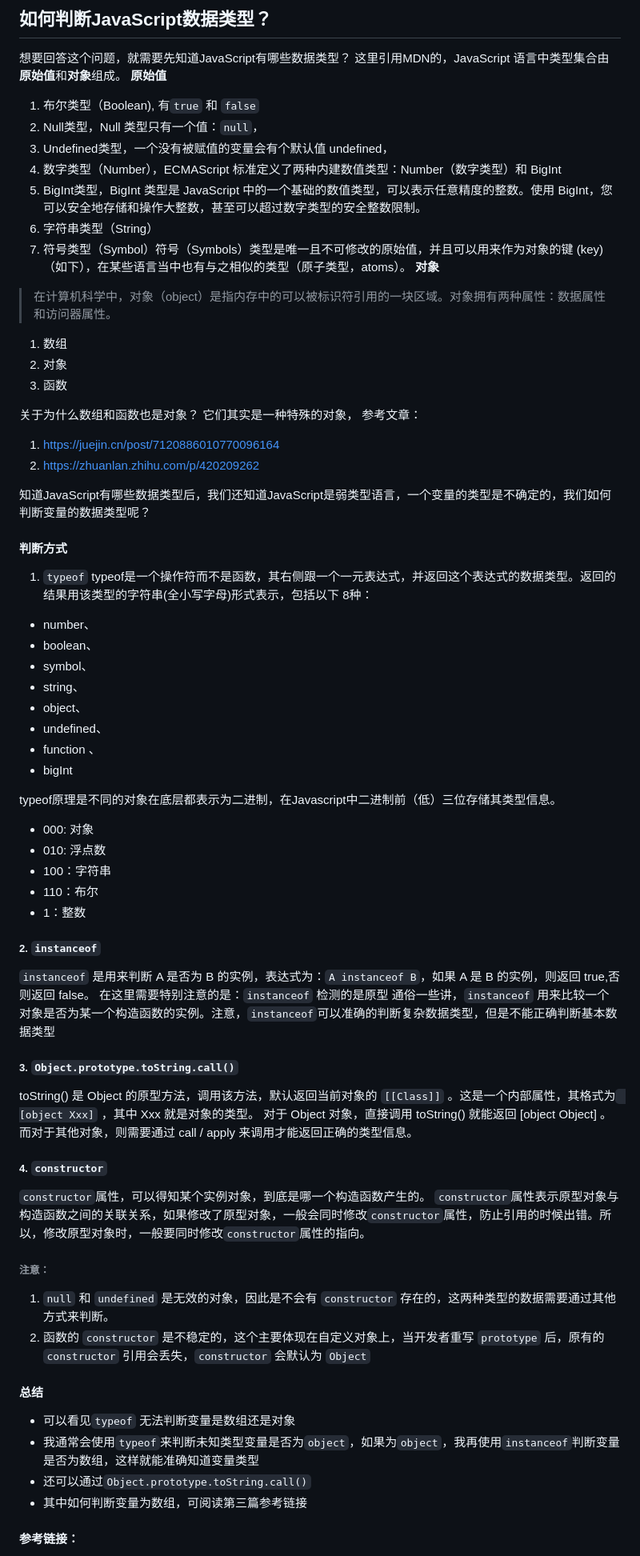
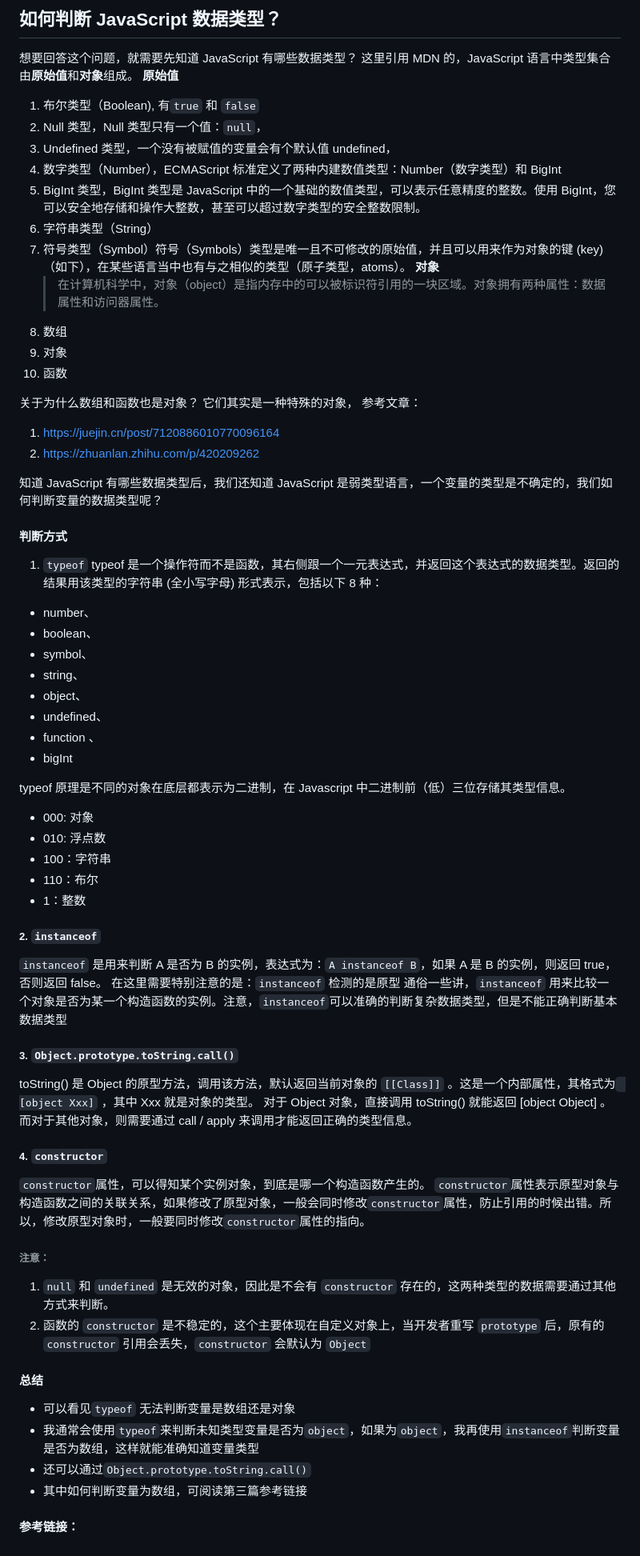
Before and after one commit to chaseFunny/Daily-Interview, a Markdown page: 如何判断JavaScript数据类型？/readme.md, the part around one of its changes. Shown at 80% size. Rendered like a GitHub page.

Commit message:
chore: 更新 1

```diff
--- a/如何判断JavaScript数据类型？/readme.md
+++ b/如何判断JavaScript数据类型？/readme.md
@@ -1,31 +1,36 @@
-## 如何判断JavaScript数据类型？
+## 如何判断 JavaScript 数据类型？
 
-想要回答这个问题，就需要先知道JavaScript有哪些数据类型？
-这里引用MDN的，JavaScript 语言中类型集合由**原始值**和**对象**组成。
+想要回答这个问题，就需要先知道 JavaScript 有哪些数据类型？
+这里引用 MDN 的，JavaScript 语言中类型集合由**原始值**和**对象**组成。
 **原始值**
+
 1. 布尔类型（Boolean), 有`true` 和 `false`
-2. Null类型，Null 类型只有一个值：`null`，
-3. Undefined类型，一个没有被赋值的变量会有个默认值 undefined，
+2. Null 类型，Null 类型只有一个值：`null`，
+3. Undefined 类型，一个没有被赋值的变量会有个默认值 undefined，
 4. 数字类型（Number），ECMAScript 标准定义了两种内建数值类型：Number（数字类型）和 BigInt
-5. BigInt类型，BigInt 类型是 JavaScript 中的一个基础的数值类型，可以表示任意精度的整数。使用 BigInt，您可以安全地存储和操作大整数，甚至可以超过数字类型的安全整数限制。
+5. BigInt 类型，BigInt 类型是 JavaScript 中的一个基础的数值类型，可以表示任意精度的整数。使用 BigInt，您可以安全地存储和操作大整数，甚至可以超过数字类型的安全整数限制。
 6. 字符串类型（String）
 7. 符号类型（Symbol）符号（Symbols）类型是唯一且不可修改的原始值，并且可以用来作为对象的键 (key)（如下），在某些语言当中也有与之相似的类型（原子类型，atoms）。
-**对象**
-> 在计算机科学中，对象（object）是指内存中的可以被标识符引用的一块区域。对象拥有两种属性：数据属性和访问器属性。
-1. 数组
-2. 对象
-3. 函数
+   **对象**
+   > 在计算机科学中，对象（object）是指内存中的可以被标识符引用的一块区域。对象拥有两种属性：数据属性和访问器属性。
+8. 数组
+9. 对象
+10. 函数
 
 关于为什么数组和函数也是对象？
 它们其实是一种特殊的对象，
 参考文章：
+
 1. https://juejin.cn/post/7120886010770096164
 2. https://zhuanlan.zhihu.com/p/420209262
 
-知道JavaScript有哪些数据类型后，我们还知道JavaScript是弱类型语言，一个变量的类型是不确定的，我们如何判断变量的数据类型呢？
+知道 JavaScript 有哪些数据类型后，我们还知道 JavaScript 是弱类型语言，一个变量的类型是不确定的，我们如何判断变量的数据类型呢？
+
 #### 判断方式
+
 1. `typeof`
-typeof是一个操作符而不是函数，其右侧跟一个一元表达式，并返回这个表达式的数据类型。返回的结果用该类型的字符串(全小写字母)形式表示，包括以下 8种：
+   typeof 是一个操作符而不是函数，其右侧跟一个一元表达式，并返回这个表达式的数据类型。返回的结果用该类型的字符串 (全小写字母) 形式表示，包括以下 8 种：
+
 - number、
 - boolean、
 - symbol、
@@ -35,7 +40,8 @@ typeof是一个操作符而不是函数，其右侧跟一个一元表达式，
 - function 、
 - bigInt
 
-typeof原理是不同的对象在底层都表示为二进制，在Javascript中二进制前（低）三位存储其类型信息。
+typeof 原理是不同的对象在底层都表示为二进制，在 Javascript 中二进制前（低）三位存储其类型信息。
+
 - 000: 对象
 - 010: 浮点数
 - 100：字符串
@@ -43,24 +49,31 @@ typeof原理是不同的对象在底层都表示为二进制，在Javascript中
 - 1：整数
 
 ##### 2. `instanceof`
-`instanceof` 是用来判断 A 是否为 B 的实例，表达式为：`A instanceof B`，如果 A 是 B 的实例，则返回 true,否则返回 false。
+
+`instanceof` 是用来判断 A 是否为 B 的实例，表达式为：`A instanceof B`，如果 A 是 B 的实例，则返回 true，否则返回 false。
 在这里需要特别注意的是：`instanceof` 检测的是原型
 通俗一些讲，`instanceof` 用来比较一个对象是否为某一个构造函数的实例。注意，`instanceof`可以准确的判断复杂数据类型，但是不能正确判断基本数据类型
 
 ##### 3. `Object.prototype.toString.call()`
+
 toString() 是 Object 的原型方法，调用该方法，默认返回当前对象的 `[[Class]]` 。这是一个内部属性，其格式为` [object Xxx]` ，其中 Xxx 就是对象的类型。
 对于 Object 对象，直接调用 toString() 就能返回 [object Object] 。而对于其他对象，则需要通过 call / apply 来调用才能返回正确的类型信息。
 
 ##### 4. `constructor`
+
 `constructor`属性，可以得知某个实例对象，到底是哪一个构造函数产生的。
 `constructor`属性表示原型对象与构造函数之间的关联关系，如果修改了原型对象，一般会同时修改`constructor`属性，防止引用的时候出错。所以，修改原型对象时，一般要同时修改`constructor`属性的指向。
+
 ###### 注意：
+
 1. `null` 和 `undefined` 是无效的对象，因此是不会有 `constructor` 存在的，这两种类型的数据需要通过其他方式来判断。
 2. 函数的 `constructor` 是不稳定的，这个主要体现在自定义对象上，当开发者重写 `prototype` 后，原有的 `constructor` 引用会丢失，`constructor` 会默认为 `Object`
 
 #### 总结
+
 - 可以看见`typeof` 无法判断变量是数组还是对象
 - 我通常会使用`typeof`来判断未知类型变量是否为`object`，如果为`object`，我再使用`instanceof`判断变量是否为数组，这样就能准确知道变量类型
 - 还可以通过`Object.prototype.toString.call()`
 - 其中如何判断变量为数组，可阅读第三篇参考链接
+
 #### 参考链接：
```
Also changed, not shown: other parts of 如何判断JavaScript数据类型？/readme.md (+1 -0 lines).
